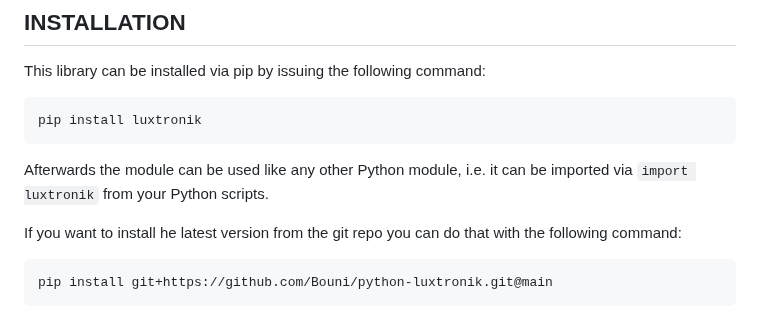
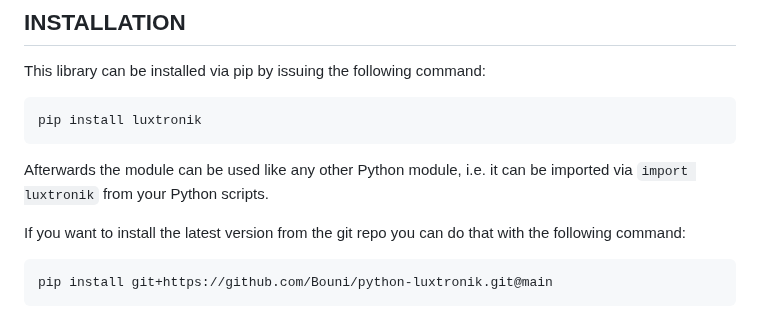
Before and after one commit to Bouni/python-luxtronik, a Markdown page: README.md, the part around the change. Drawn GitHub-style.

Commit message:
Fix typo

````diff
--- a/README.md
+++ b/README.md
@@ -37,7 +37,7 @@ pip install luxtronik
 Afterwards the module can be used like any other Python module, i.e. it can
 be imported via `import luxtronik` from your Python scripts.
 
-If you want to install he latest version from the git repo you can do that
+If you want to install the latest version from the git repo you can do that
 with the following command:
 
 ```shell
````
